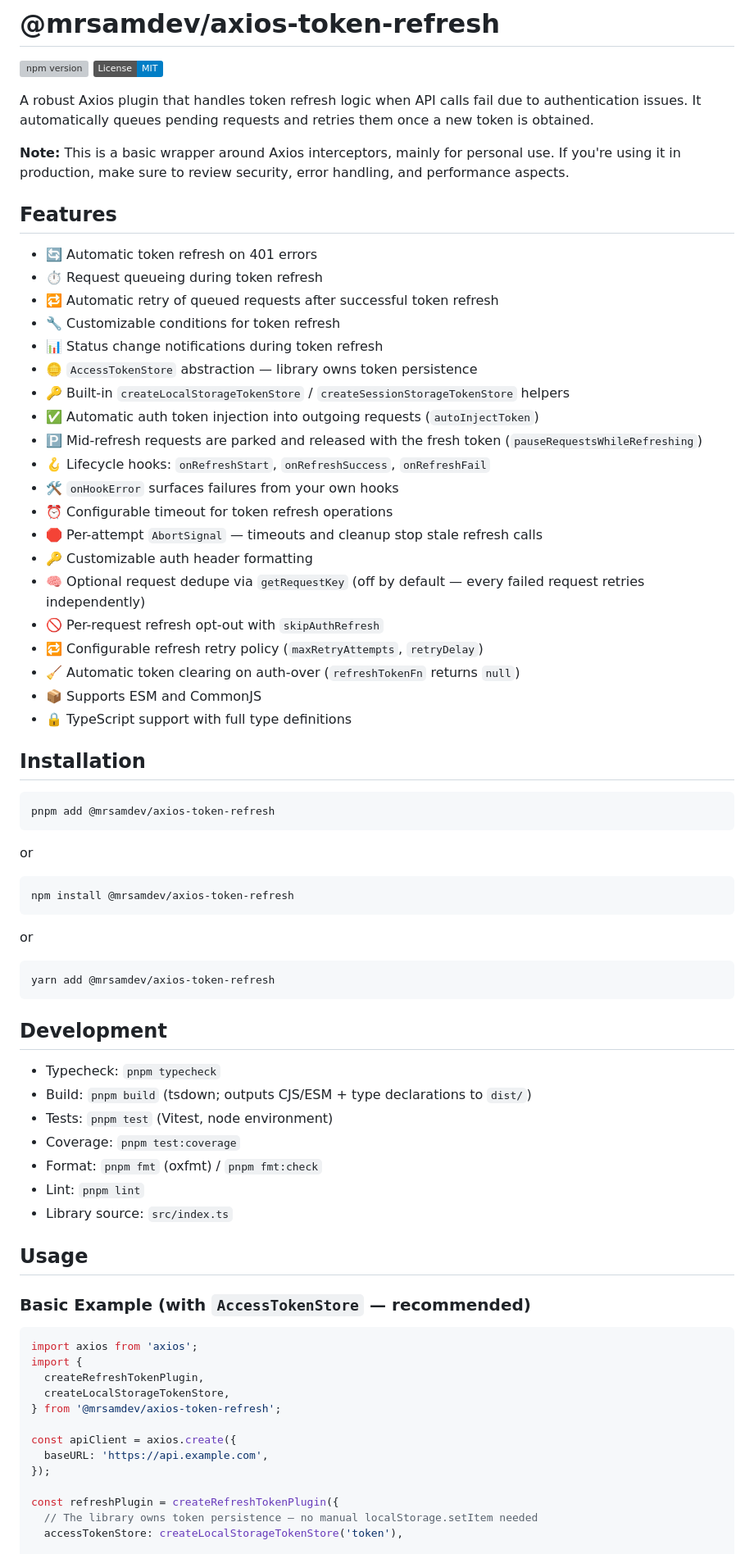
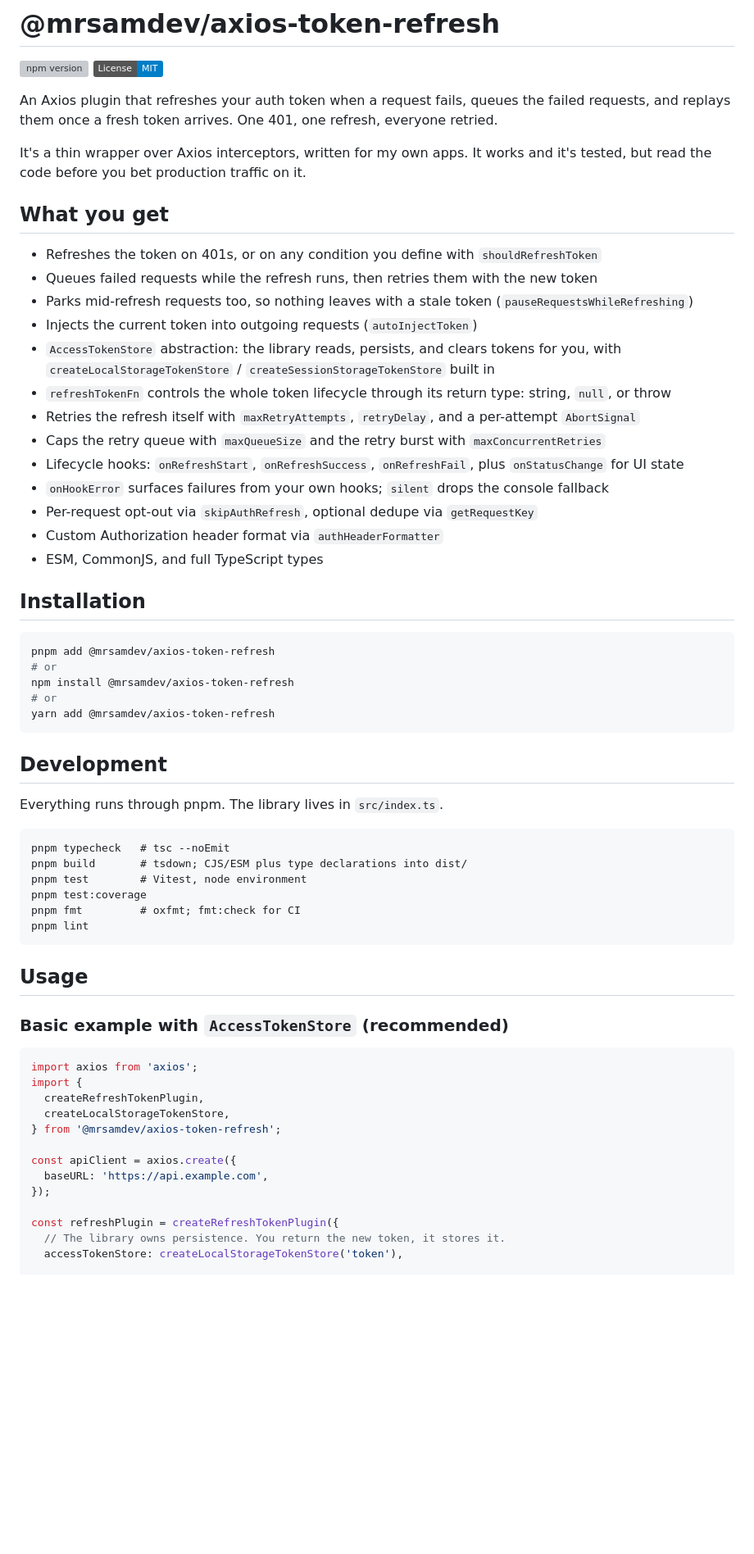
Before and after one commit to mrSamDev/axios-token-refresh, a Markdown page: README.md, the part around one of its changes. Shown at 82% size. Rendered like a GitHub page; badges without logos; blank space fills up the shorter version; grey boxes are pictures that could not be loaded.

Commit message:
docs: update README for clarity and consistency; enhance feature descriptions

````diff
--- a/README.md
+++ b/README.md
@@ -3,64 +3,52 @@
 [![npm version](https://img.shields.io/npm/v/@mrsamdev/axios-token-refresh.svg)](https://www.npmjs.com/package/@mrsamdev/axios-token-refresh)
 [![License: MIT](https://img.shields.io/badge/License-MIT-blue.svg)](https://opensource.org/licenses/MIT)
 
-A robust Axios plugin that handles token refresh logic when API calls fail due to authentication issues. It automatically queues pending requests and retries them once a new token is obtained.
+An Axios plugin that refreshes your auth token when a request fails, queues the failed requests, and replays them once a fresh token arrives. One 401, one refresh, everyone retried.
 
-**Note:** This is a basic wrapper around Axios interceptors, mainly for personal use. If you're using it in production, make sure to review security, error handling, and performance aspects.
+It's a thin wrapper over Axios interceptors, written for my own apps. It works and it's tested, but read the code before you bet production traffic on it.
 
-## Features
+## What you get
 
-- 🔄 Automatic token refresh on 401 errors
-- ⏱️ Request queueing during token refresh
-- 🔁 Automatic retry of queued requests after successful token refresh
-- 🔧 Customizable conditions for token refresh
-- 📊 Status change notifications during token refresh
-- 🪙 `AccessTokenStore` abstraction — library owns token persistence
-- 🔑 Built-in `createLocalStorageTokenStore` / `createSessionStorageTokenStore` helpers
-- ✅ Automatic auth token injection into outgoing requests (`autoInjectToken`)
-- 🅿️ Mid-refresh requests are parked and released with the fresh token (`pauseRequestsWhileRefreshing`)
-- 🪝 Lifecycle hooks: `onRefreshStart`, `onRefreshSuccess`, `onRefreshFail`
-- 🛠️ `onHookError` surfaces failures from your own hooks
-- ⏰ Configurable timeout for token refresh operations
-- 🛑 Per-attempt `AbortSignal` — timeouts and cleanup stop stale refresh calls
-- 🔑 Customizable auth header formatting
-- 🧠 Optional request dedupe via `getRequestKey` (off by default — every failed request retries independently)
-- 🚫 Per-request refresh opt-out with `skipAuthRefresh`
-- 🔁 Configurable refresh retry policy (`maxRetryAttempts`, `retryDelay`)
-- 🧹 Automatic token clearing on auth-over (`refreshTokenFn` returns `null`)
-- 📦 Supports ESM and CommonJS
-- 🔒 TypeScript support with full type definitions
+- Refreshes the token on 401s, or on any condition you define with `shouldRefreshToken`
+- Queues failed requests while the refresh runs, then retries them with the new token
+- Parks mid-refresh requests too, so nothing leaves with a stale token (`pauseRequestsWhileRefreshing`)
+- Injects the current token into outgoing requests (`autoInjectToken`)
+- `AccessTokenStore` abstraction: the library reads, persists, and clears tokens for you, with `createLocalStorageTokenStore` / `createSessionStorageTokenStore` built in
+- `refreshTokenFn` controls the whole token lifecycle through its return type: string, `null`, or throw
+- Retries the refresh itself with `maxRetryAttempts`, `retryDelay`, and a per-attempt `AbortSignal`
+- Caps the retry queue with `maxQueueSize` and the retry burst with `maxConcurrentRetries`
+- Lifecycle hooks: `onRefreshStart`, `onRefreshSuccess`, `onRefreshFail`, plus `onStatusChange` for UI state
+- `onHookError` surfaces failures from your own hooks; `silent` drops the console fallback
+- Per-request opt-out via `skipAuthRefresh`, optional dedupe via `getRequestKey`
+- Custom Authorization header format via `authHeaderFormatter`
+- ESM, CommonJS, and full TypeScript types
 
 ## Installation
 
 ```bash
 pnpm add @mrsamdev/axios-token-refresh
-```
-
-or
-
-```bash
+# or
 npm install @mrsamdev/axios-token-refresh
-```
-
-or
-
-```bash
+# or
 yarn add @mrsamdev/axios-token-refresh
 ```
 
 ## Development
 
-- Typecheck: `pnpm typecheck`
-- Build: `pnpm build` (tsdown; outputs CJS/ESM + type declarations to `dist/`)
-- Tests: `pnpm test` (Vitest, node environment)
-- Coverage: `pnpm test:coverage`
-- Format: `pnpm fmt` (oxfmt) / `pnpm fmt:check`
-- Lint: `pnpm lint`
-- Library source: `src/index.ts`
+Everything runs through pnpm. The library lives in `src/index.ts`.
+
+```
+pnpm typecheck   # tsc --noEmit
+pnpm build       # tsdown; CJS/ESM plus type declarations into dist/
+pnpm test        # Vitest, node environment
+pnpm test:coverage
+pnpm fmt         # oxfmt; fmt:check for CI
+pnpm lint
+```
 
 ## Usage
 
-### Basic Example (with `AccessTokenStore` — recommended)
+### Basic example with `AccessTokenStore` (recommended)
 
 ```javascript
 import axios from 'axios';
@@ -74,6 +62,6 @@ const apiClient = axios.create({
 });
 
 const refreshPlugin = createRefreshTokenPlugin({
-  // The library owns token persistence — no manual localStorage.setItem needed
+  // The library owns persistence. You return the new token, it stores it.
   accessTokenStore: createLocalStorageTokenStore('token'),
 
````
Also changed, not shown: other parts of README.md (+94 -137 lines).
